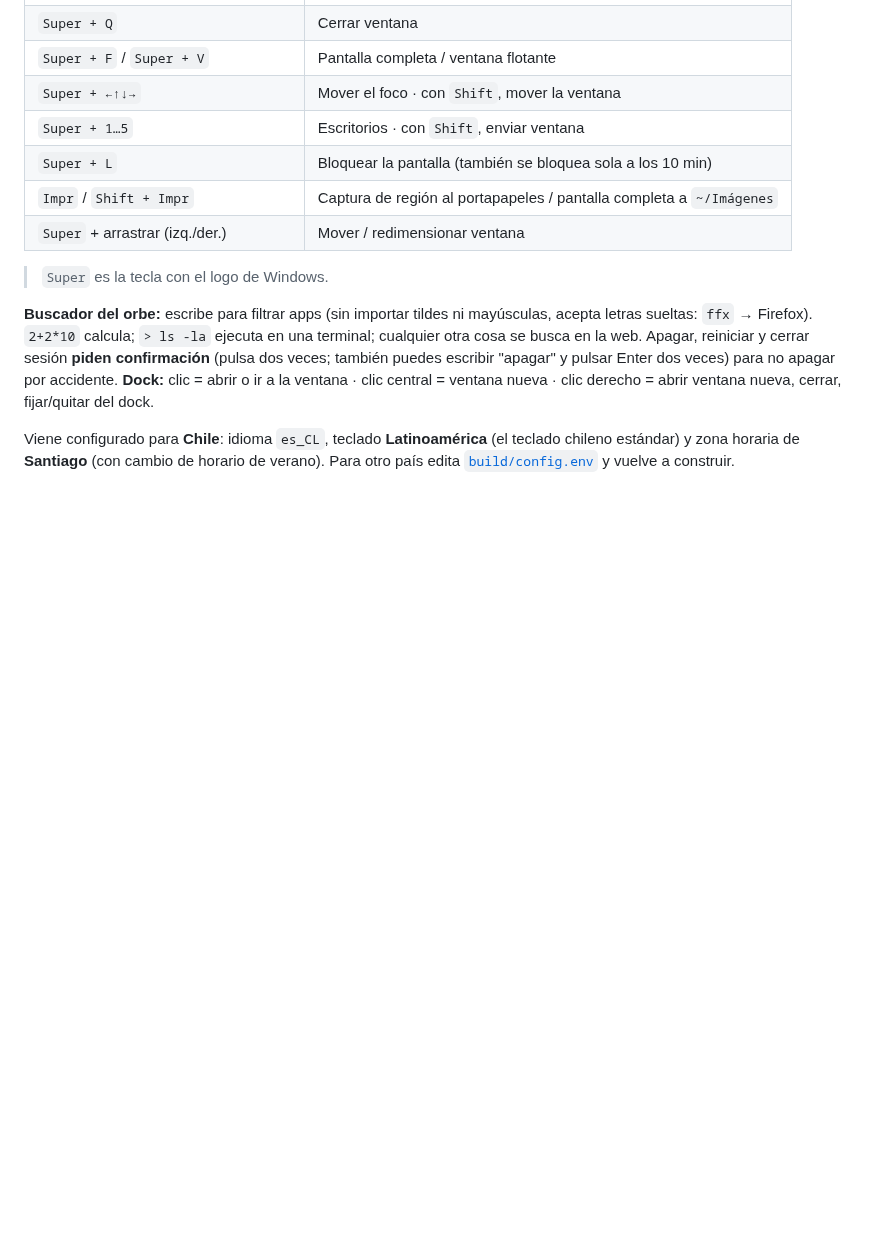
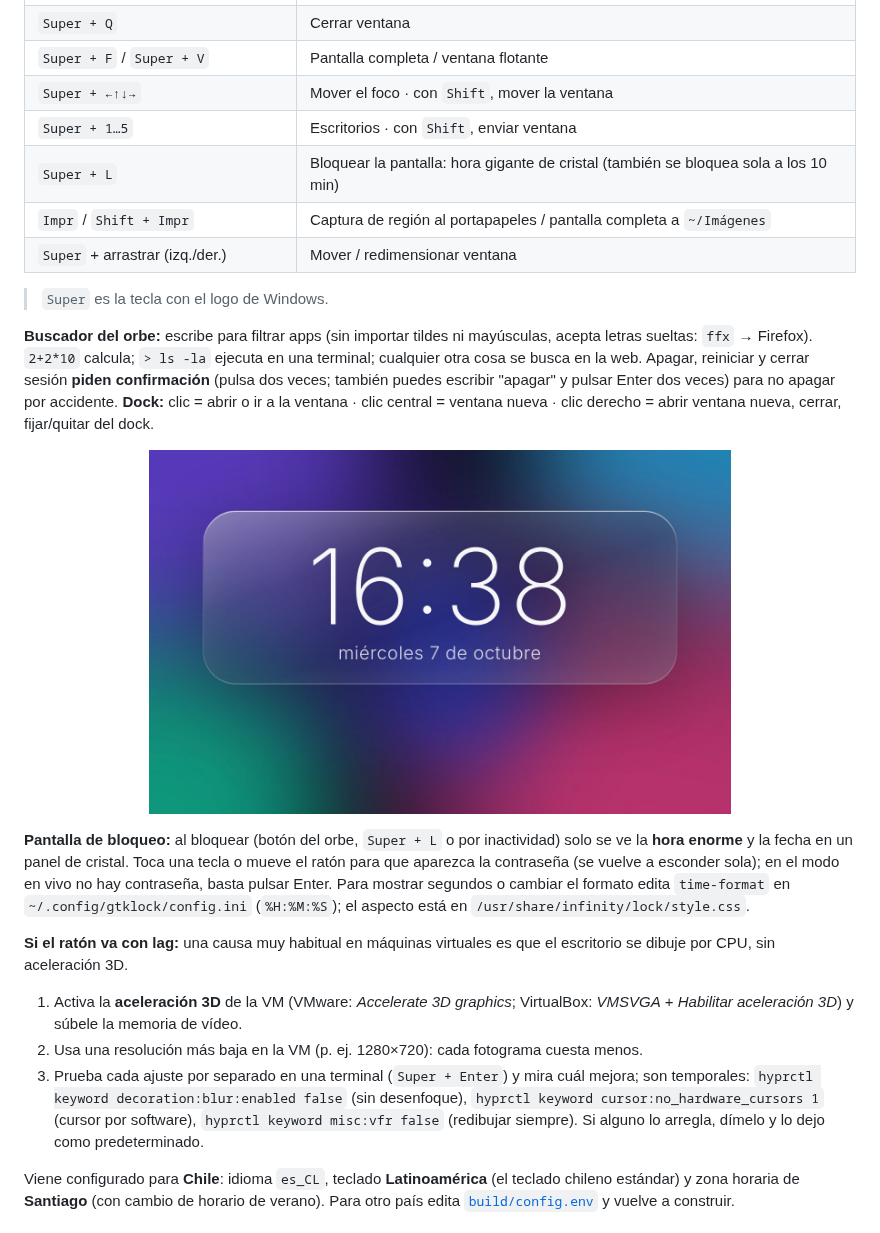
Before and after one commit to juanpjimenez-afk/mi-distro-linux, a Markdown page: README.md, the part around the change. Drawn GitHub-style; pictures changed too: docs/bloqueo.jpg (added); blank space fills up the shorter version.

```diff
--- a/README.md
+++ b/README.md
@@ -85,7 +85,7 @@ Para llevarla a un equipo real (no VM): grábala en un USB con [Rufus](https://r
 | `Super + F` / `Super + V` | Pantalla completa / ventana flotante |
 | `Super + ←↑↓→` | Mover el foco · con `Shift`, mover la ventana |
 | `Super + 1…5` | Escritorios · con `Shift`, enviar ventana |
-| `Super + L` | Bloquear la pantalla (también se bloquea sola a los 10 min) |
+| `Super + L` | Bloquear la pantalla: hora gigante de cristal (también se bloquea sola a los 10 min) |
 | `Impr` / `Shift + Impr` | Captura de región al portapapeles / pantalla completa a `~/Imágenes` |
 | `Super` + arrastrar (izq./der.) | Mover / redimensionar ventana |
 
@@ -97,6 +97,24 @@ busca en la web. Apagar, reiniciar y cerrar sesión **piden confirmación** (pul
 escribir "apagar" y pulsar Enter dos veces) para no apagar por accidente.
 **Dock:** clic = abrir o ir a la ventana · clic central = ventana nueva · clic derecho = abrir ventana
 nueva, cerrar, fijar/quitar del dock.
+
+<p align="center"><img src="docs/bloqueo.jpg" alt="Pantalla de bloqueo: hora gigante en un panel de cristal" width="70%"></p>
+
+**Pantalla de bloqueo:** al bloquear (botón del orbe, `Super + L` o por inactividad) solo se ve la **hora
+enorme** y la fecha en un panel de cristal. Toca una tecla o mueve el ratón para que aparezca la contraseña (se
+vuelve a esconder sola); en el modo en vivo no hay contraseña, basta pulsar Enter. Para mostrar segundos o cambiar
+el formato edita `time-format` en `~/.config/gtklock/config.ini` (`%H:%M:%S`); el aspecto está en
+`/usr/share/infinity/lock/style.css`.
+
+**Si el ratón va con lag:** una causa muy habitual en máquinas virtuales es que el escritorio se dibuje por CPU, sin aceleración 3D.
+1. Activa la **aceleración 3D** de la VM (VMware: *Accelerate 3D graphics*; VirtualBox: *VMSVGA* + *Habilitar
+   aceleración 3D*) y súbele la memoria de vídeo.
+2. Usa una resolución más baja en la VM (p. ej. 1280×720): cada fotograma cuesta menos.
+3. Prueba cada ajuste por separado en una terminal (`Super + Enter`) y mira cuál mejora; son temporales:
+   `hyprctl keyword decoration:blur:enabled false` (sin desenfoque),
+   `hyprctl keyword cursor:no_hardware_cursors 1` (cursor por software),
+   `hyprctl keyword misc:vfr false` (redibujar siempre).
+   Si alguno lo arregla, dímelo y lo dejo como predeterminado.
 
 Viene configurado para **Chile**: idioma `es_CL`, teclado **Latinoamérica** (el teclado chileno estándar) y
 zona horaria de **Santiago** (con cambio de horario de verano). Para otro país edita
```
Also changed, not shown: branding/wallpaper-lock.jpg (added), 10 other files.
